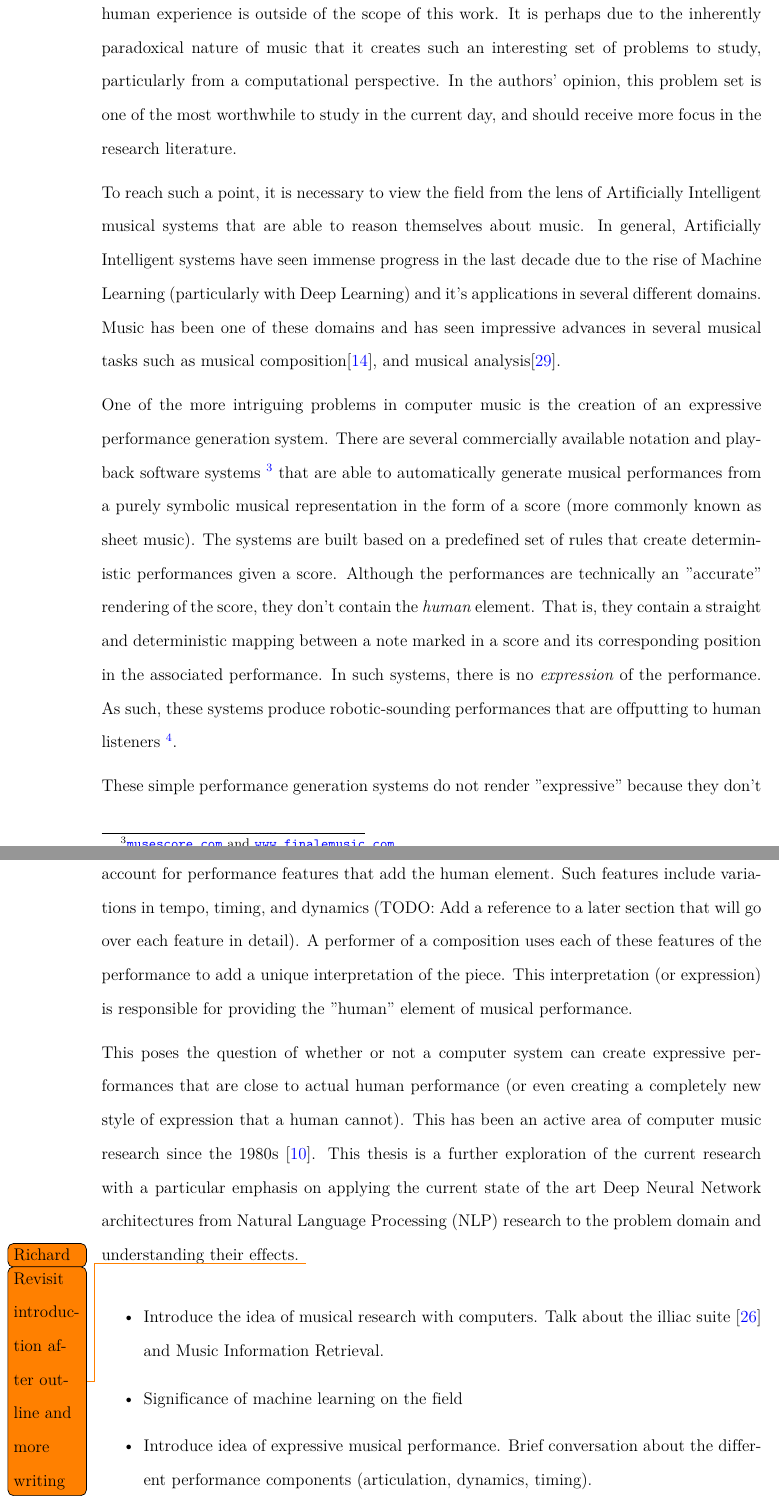
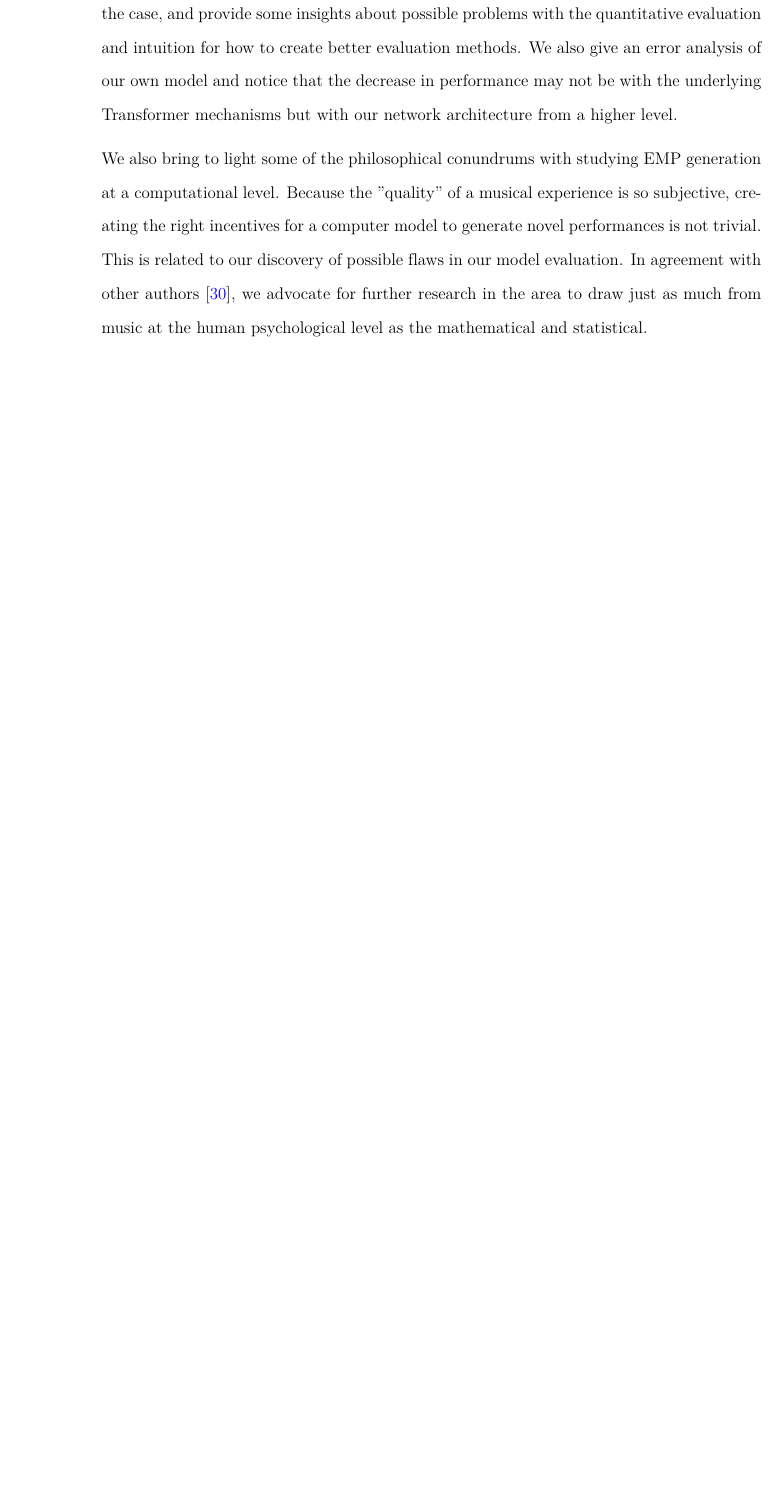
Before and after one commit to richard-timpson/thesis-paper, a LaTeX thesis (tex/VTthesis.tex, which reads tex/contents/ch1_intro.tex): two parts of pages 13 and 14 of 68 before the commit and part of page 13 of 67 after it, the two joined at a grey line, cut at the place of the change, the shorter picture padded with empty space. The pictures show the PDF file tex/VTthesis.pdf that the author committed with the source.

Commit message:
done with introduction draft

```diff
--- a/tex/contents/ch1_intro.tex
+++ b/tex/contents/ch1_intro.tex
@@ -10,16 +10,2 @@ is a subset of general CM research and CM research presents a unique challenge t
 
-To reach such a point, it is necessary to view the field from the lens of Artificially Intelligent musical systems that are able to reason themselves about music. In general, Artificially Intelligent systems have seen immense progress in the last decade due to the rise of Machine Learning (particularly with Deep Learning) and it's applications in several different domains. Music has been one of these domains and has seen impressive advances in several musical tasks such as musical composition\cite{huang2018music}, and musical analysis\cite{widmer2016getting}.
-
-One of the more intriguing problems in computer music is the creation of an expressive performance generation system. There are several commercially available notation and playback software systems \footnote{\url{musescore.com} and \url{www.finalemusic.com}} that are able to automatically generate musical performances from a purely symbolic musical representation in the form of a score (more commonly known as sheet music). The systems are built based on a predefined set of rules that create deterministic performances given a score. Although the performances are technically an "accurate" rendering of the score, they don't contain the \emph{human} element. That is, they contain a straight and deterministic mapping between a note marked in a score and its corresponding position in the associated performance. In such systems, there is no \emph{expression} of the performance. As such, these systems produce robotic-sounding performances that are offputting to human listeners \footnote{an example performance can be heard from \href{https://musescore.com/user/33884420/scores/6466906}{musescore}}.
-
-These simple performance generation systems do not render "expressive" because they don't account for performance features that add the human element. Such features include variations in tempo, timing, and dynamics (TODO: Add a reference to a later section that will go over each feature in detail). A performer of a composition uses each of these features of the performance to add a unique interpretation of the piece. This interpretation (or expression) is responsible for providing the "human" element of musical performance.
-
-This poses the question of whether or not a computer system can create expressive performances that are close to actual human performance (or even creating a completely new style of expression that a human cannot). This has been an active area of computer music research since the 1980s \cite{friberg2006overview}. This thesis is a further exploration of the current research with a particular emphasis on applying the current state of the art Deep Neural Network architectures from Natural Language Processing (NLP) research to the problem domain and understanding their effects. \rtodo{Revisit introduction after outline and more writing}
-
-\begin{itemize}
-    \item Introduce the idea of musical research with computers. Talk about the illiac suite \cite{sandred2009revisiting} and Music Information Retrieval.
-    \item Significance of machine learning on the field
-    \item Introduce idea of expressive musical performance. Brief conversation about the different performance components (articulation, dynamics, timing).
-    \item Using Transformer architecture which hasn't been done in the field.
-    \item \rtodo[,inline]{report results}
-\end{itemize}
+We also bring to light some of the philosophical conundrums with studying EMP generation at a computational level. Because the "quality" of a musical experience is so subjective, creating the right incentives for a computer model to generate novel performances is not trivial. This is related to our discovery of possible flaws in our model evaluation. In agreement with other authors \cite{widmer2016getting}, we advocate for further research in the area to draw just as much from music at the human psychological level as the mathematical and statistical.
```
Also changed, not shown: tex/VTthesis.pdf, tex/contents/ch1_intro.tex (6 more changed lines).
